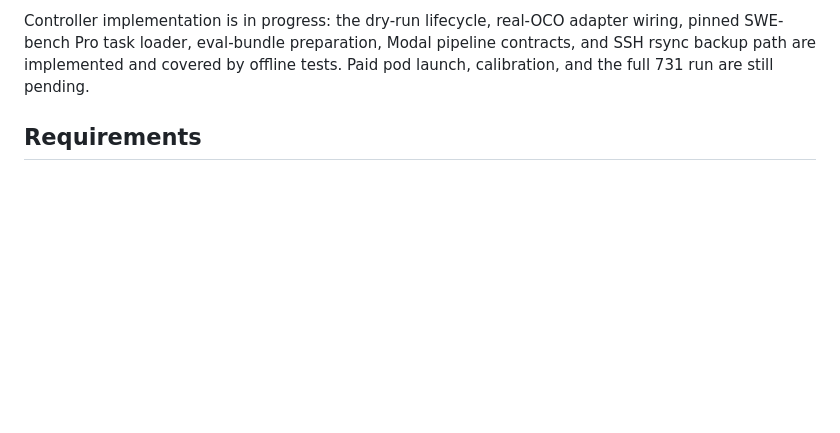
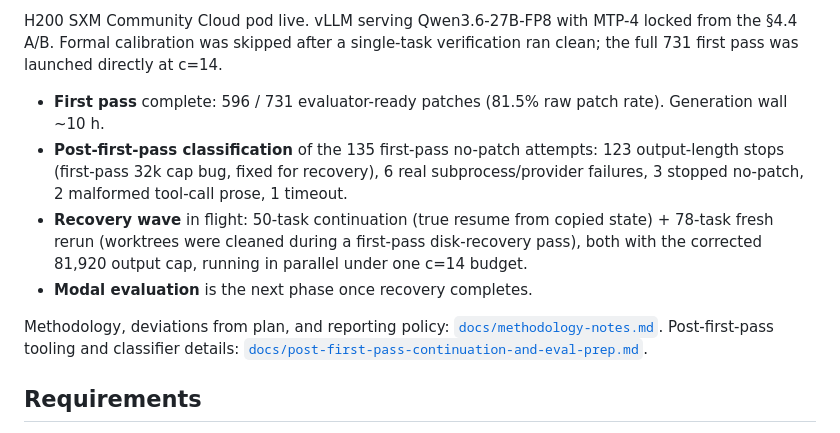
Before and after one commit to AidenGeunGeun/oco-benchmark, a Markdown page: README.md, the part around one of its changes. Rendered like a GitHub page; blank space fills up the shorter version.

```diff
--- a/README.md
+++ b/README.md
@@ -33,5 +33,13 @@ The benchmark normally mirrors the production OCO prompts. For Qwen-family self-
 
-Controller implementation is in progress: the dry-run lifecycle, real-OCO adapter wiring, pinned SWE-bench Pro task loader, eval-bundle preparation, Modal pipeline contracts, and SSH rsync backup path are implemented and covered by offline tests. Paid pod launch, calibration, and the full 731 run are still pending.
+H200 SXM Community Cloud pod live. vLLM serving Qwen3.6-27B-FP8 with MTP-4 locked from the §4.4 A/B. Formal calibration was skipped after a single-task verification ran clean; the full 731 first pass was launched directly at c=14.
+
+- **First pass** complete: 596 / 731 evaluator-ready patches (81.5% raw patch rate). Generation wall ~10 h.
+- **Post-first-pass classification** of the 135 first-pass no-patch attempts: 123 output-length stops (first-pass 32k cap bug, fixed for recovery), 6 real subprocess/provider failures, 3 stopped no-patch, 2 malformed tool-call prose, 1 timeout.
+- **Recovery wave** in flight: 50-task continuation (true resume from copied state) + 78-task fresh rerun (worktrees were cleaned during a first-pass disk-recovery pass), both with the corrected 81,920 output cap, running in parallel under one c=14 budget.
+- **Modal evaluation** is the next phase once recovery completes.
+
+Methodology, deviations from plan, and reporting policy: [`docs/methodology-notes.md`](docs/methodology-notes.md).
+Post-first-pass tooling and classifier details: [`docs/post-first-pass-continuation-and-eval-prep.md`](docs/post-first-pass-continuation-and-eval-prep.md).
 
 ## Requirements
 
```
Also changed, not shown: other parts of README.md (+1 -1 lines), docs/methodology-notes.md (added, +89 -0 lines), docs/post-first-pass-continuation-and-eval-prep.md (+27 -4 lines).
